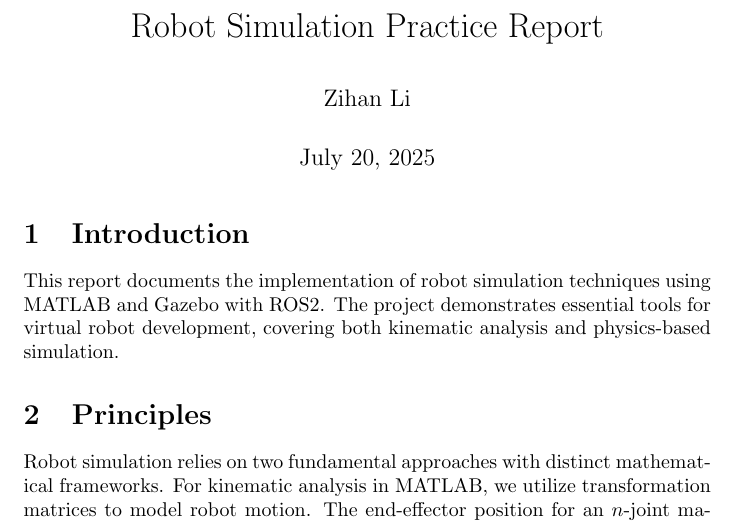
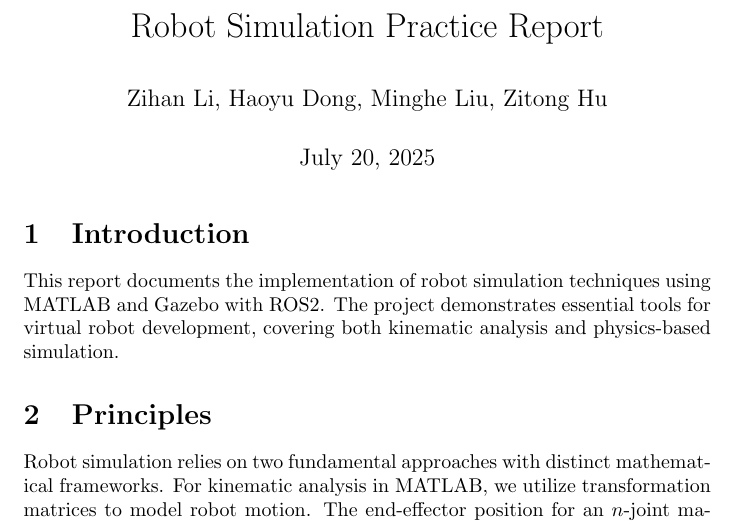
Before and after one commit to zhishimessi/SI190C, a LaTeX document (report/report_MonTues.tex): part of page 1 of 2, cut so that both start at the same text. Compiled offline with pdfLaTeX.

Commit message:
Update report_MonTues.tex

```diff
--- a/report/report_MonTues.tex
+++ b/report/report_MonTues.tex
@@ -6,7 +6,7 @@
 \usepackage[utf8]{inputenc}
 
 \title{Robot Simulation Practice Report}
-\author{Zihan Li}
+\author{Zihan Li, Haoyu Dong, Minghe Liu, Zitong Hu}
 \date{\today}
 
 \begin{document}
```
